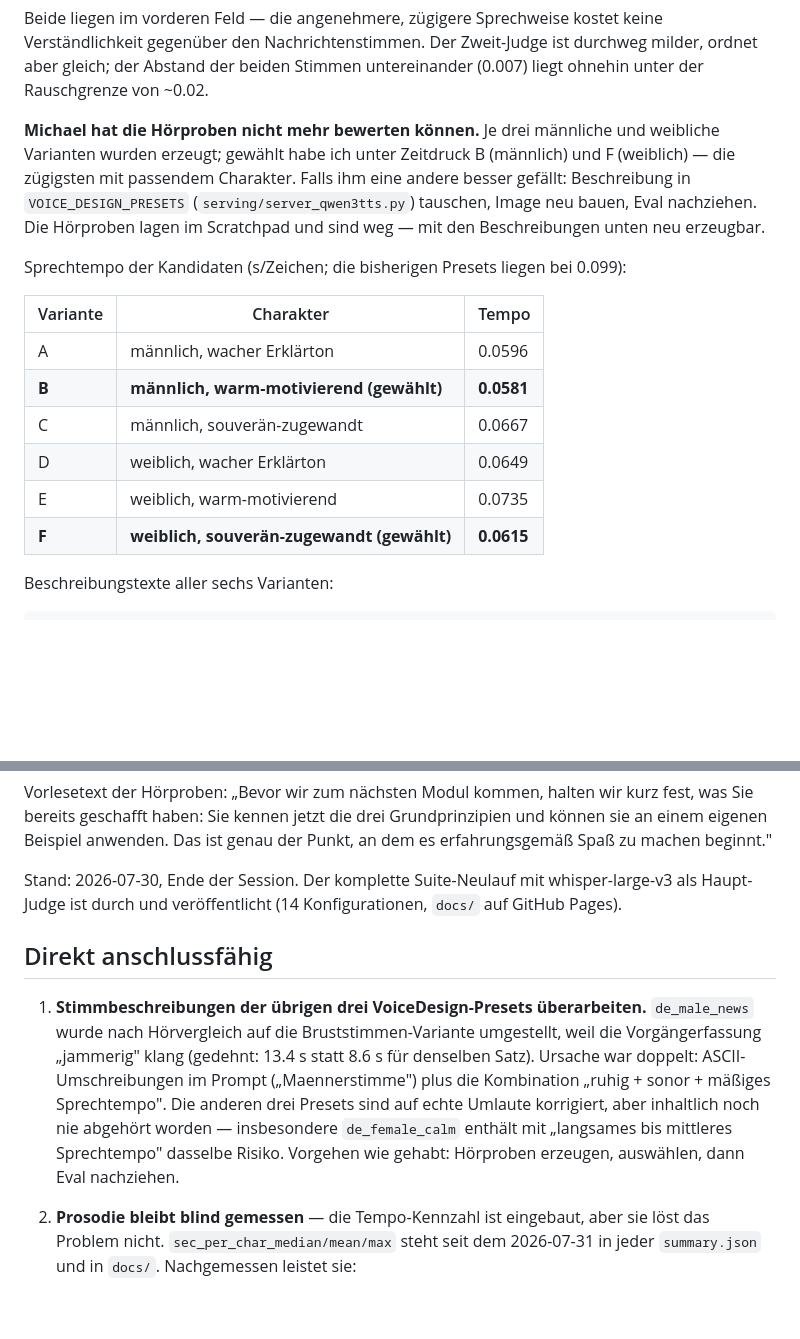
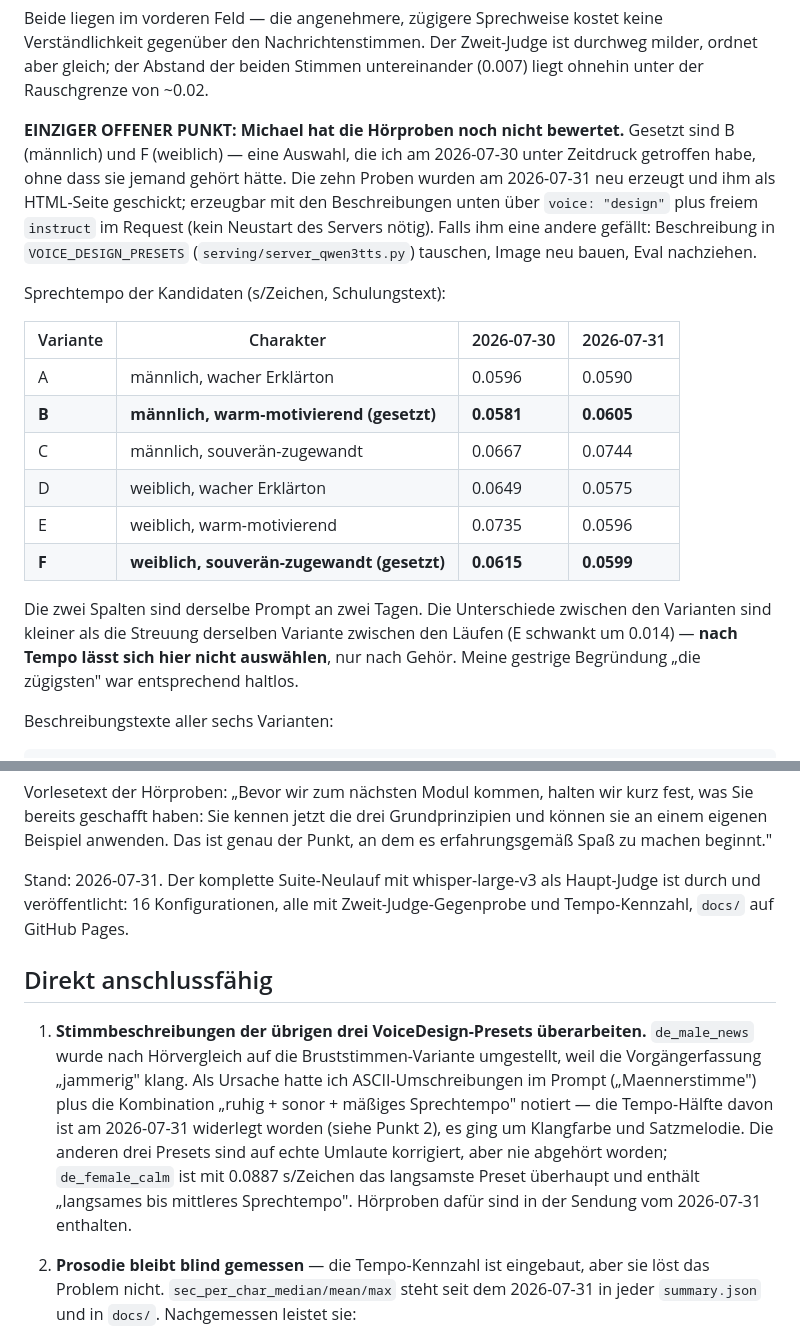
Before and after one commit to MvdB/dgx-spark-tts, a Markdown page: NEXT_SESSION.md, 2 parts joined by grey strips. GitHub-like rendering; blank space fills up the shorter version.

Commit message:
Uebergabenotiz auf Stand gebracht
Drei veraltete Stellen: "14 Konfigurationen" (es sind 16, alle mit
Zweit-Judge und Tempo-Kennzahl), die Hoerproben seien verloren (neu
erzeugt und verschickt), und Punkt 1 wiederholte noch die Begruendung
"gedehnt, 13.4 s statt 8.6 s", die Punkt 2 im selben Dokument bereits
widerlegt.

Ausserdem die Tempo-Tabelle der sechs Kandidaten um die Messung von
heute ergaenzt. Derselbe Prompt an zwei Tagen streut staerker (E: 0.0735
gegen 0.0596) als die Varianten untereinander — nach Tempo laesst sich
zwischen ihnen nicht auswaehlen, nur nach Gehoer. Meine Begruendung vom
Vortag ("die zuegigsten gewaehlt") war damit haltlos und ist als solche
vermerkt.

Co-Authored-By: Claude Opus 5 (1M context) <noreply@anthropic.com>
Claude-Session: https://claude.ai/code/session_01YLa2Fh7Dnec25om5ZcQ8s6

```diff
--- a/NEXT_SESSION.md
+++ b/NEXT_SESSION.md
@@ -14,24 +14,31 @@ keine Verständlichkeit gegenüber den Nachrichtenstimmen. Der Zweit-Judge ist
 durchweg milder, ordnet aber gleich; der Abstand der beiden Stimmen
 untereinander (0.007) liegt ohnehin unter der Rauschgrenze von ~0.02.
 
-**Michael hat die Hörproben nicht mehr bewerten können.** Je drei männliche und
-weibliche Varianten wurden erzeugt; gewählt habe ich unter Zeitdruck B (männlich)
-und F (weiblich) — die zügigsten mit passendem Charakter. Falls ihm eine andere
-besser gefällt: Beschreibung in `VOICE_DESIGN_PRESETS`
-(`serving/server_qwen3tts.py`) tauschen, Image neu bauen, Eval nachziehen. Die
-Hörproben lagen im Scratchpad und sind weg — mit den Beschreibungen unten neu
-erzeugbar.
+**EINZIGER OFFENER PUNKT: Michael hat die Hörproben noch nicht bewertet.**
+Gesetzt sind B (männlich) und F (weiblich) — eine Auswahl, die ich am
+2026-07-30 unter Zeitdruck getroffen habe, ohne dass sie jemand gehört hätte.
+Die zehn Proben wurden am 2026-07-31 neu erzeugt und ihm als HTML-Seite
+geschickt; erzeugbar mit den Beschreibungen unten über `voice: "design"` plus
+freiem `instruct` im Request (kein Neustart des Servers nötig). Falls ihm eine
+andere gefällt: Beschreibung in `VOICE_DESIGN_PRESETS`
+(`serving/server_qwen3tts.py`) tauschen, Image neu bauen, Eval nachziehen.
 
-Sprechtempo der Kandidaten (s/Zeichen; die bisherigen Presets liegen bei 0.099):
+Sprechtempo der Kandidaten (s/Zeichen, Schulungstext):
 
-| Variante | Charakter | Tempo |
-|---|---|---|
-| A | männlich, wacher Erklärton | 0.0596 |
-| **B** | **männlich, warm-motivierend (gewählt)** | **0.0581** |
-| C | männlich, souverän-zugewandt | 0.0667 |
-| D | weiblich, wacher Erklärton | 0.0649 |
-| E | weiblich, warm-motivierend | 0.0735 |
-| **F** | **weiblich, souverän-zugewandt (gewählt)** | **0.0615** |
+| Variante | Charakter | 2026-07-30 | 2026-07-31 |
+|---|---|---|---|
+| A | männlich, wacher Erklärton | 0.0596 | 0.0590 |
+| **B** | **männlich, warm-motivierend (gesetzt)** | **0.0581** | **0.0605** |
+| C | männlich, souverän-zugewandt | 0.0667 | 0.0744 |
+| D | weiblich, wacher Erklärton | 0.0649 | 0.0575 |
+| E | weiblich, warm-motivierend | 0.0735 | 0.0596 |
+| **F** | **weiblich, souverän-zugewandt (gesetzt)** | **0.0615** | **0.0599** |
+
+Die zwei Spalten sind derselbe Prompt an zwei Tagen. Die Unterschiede zwischen
+den Varianten sind kleiner als die Streuung derselben Variante zwischen den
+Läufen (E schwankt um 0.014) — **nach Tempo lässt sich hier nicht auswählen**,
+nur nach Gehör. Meine gestrige Begründung „die zügigsten" war entsprechend
+haltlos.
 
 Beschreibungstexte aller sechs Varianten:
 
@@ -51,21 +58,22 @@ fest, was Sie bereits geschafft haben: Sie kennen jetzt die drei Grundprinzipien
 und können sie an einem eigenen Beispiel anwenden. Das ist genau der Punkt, an
 dem es erfahrungsgemäß Spaß zu machen beginnt."
 
-Stand: 2026-07-30, Ende der Session. Der komplette Suite-Neulauf mit
-whisper-large-v3 als Haupt-Judge ist durch und veröffentlicht (14
-Konfigurationen, `docs/` auf GitHub Pages).
+Stand: 2026-07-31. Der komplette Suite-Neulauf mit whisper-large-v3 als
+Haupt-Judge ist durch und veröffentlicht: 16 Konfigurationen, alle mit
+Zweit-Judge-Gegenprobe und Tempo-Kennzahl, `docs/` auf GitHub Pages.
 
 ## Direkt anschlussfähig
 
 1. **Stimmbeschreibungen der übrigen drei VoiceDesign-Presets überarbeiten.**
    `de_male_news` wurde nach Hörvergleich auf die Bruststimmen-Variante
-   umgestellt, weil die Vorgängerfassung „jammerig" klang (gedehnt: 13.4 s
-   statt 8.6 s für denselben Satz). Ursache war doppelt: ASCII-Umschreibungen
-   im Prompt („Maennerstimme") plus die Kombination „ruhig + sonor + mäßiges
-   Sprechtempo". Die anderen drei Presets sind auf echte Umlaute korrigiert,
-   aber inhaltlich noch nie abgehört worden — insbesondere `de_female_calm`
-   enthält mit „langsames bis mittleres Sprechtempo" dasselbe Risiko.
-   Vorgehen wie gehabt: Hörproben erzeugen, auswählen, dann Eval nachziehen.
+   umgestellt, weil die Vorgängerfassung „jammerig" klang. Als Ursache hatte
+   ich ASCII-Umschreibungen im Prompt („Maennerstimme") plus die Kombination
+   „ruhig + sonor + mäßiges Sprechtempo" notiert — die Tempo-Hälfte davon ist
+   am 2026-07-31 widerlegt worden (siehe Punkt 2), es ging um Klangfarbe und
+   Satzmelodie. Die anderen drei Presets sind auf echte Umlaute korrigiert,
+   aber nie abgehört worden; `de_female_calm` ist mit 0.0887 s/Zeichen das
+   langsamste Preset überhaupt und enthält „langsames bis mittleres
+   Sprechtempo". Hörproben dafür sind in der Sendung vom 2026-07-31 enthalten.
 
 2. **Prosodie bleibt blind gemessen** — die Tempo-Kennzahl ist eingebaut, aber
    sie löst das Problem nicht. `sec_per_char_median/mean/max` steht seit dem
```
